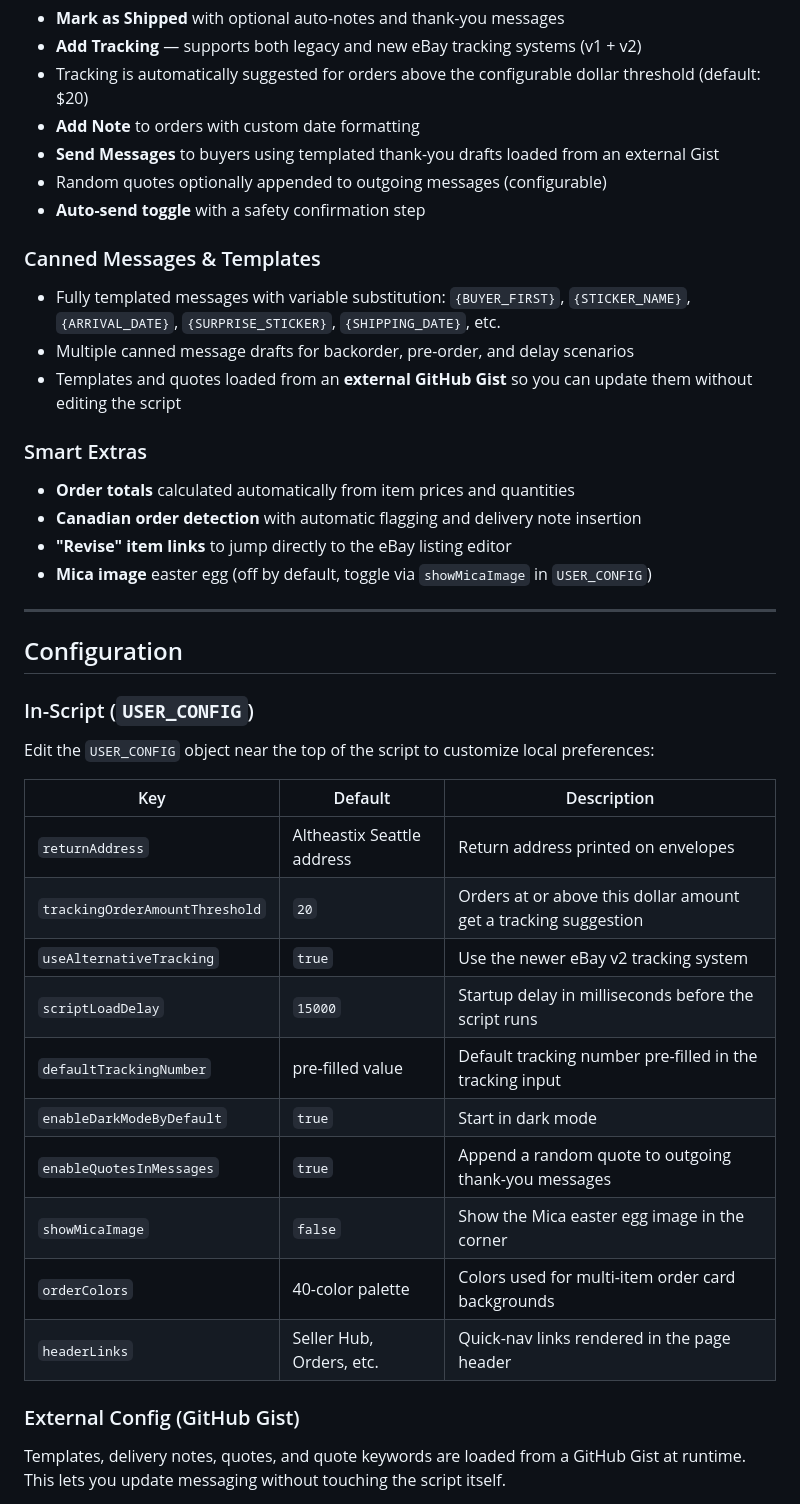
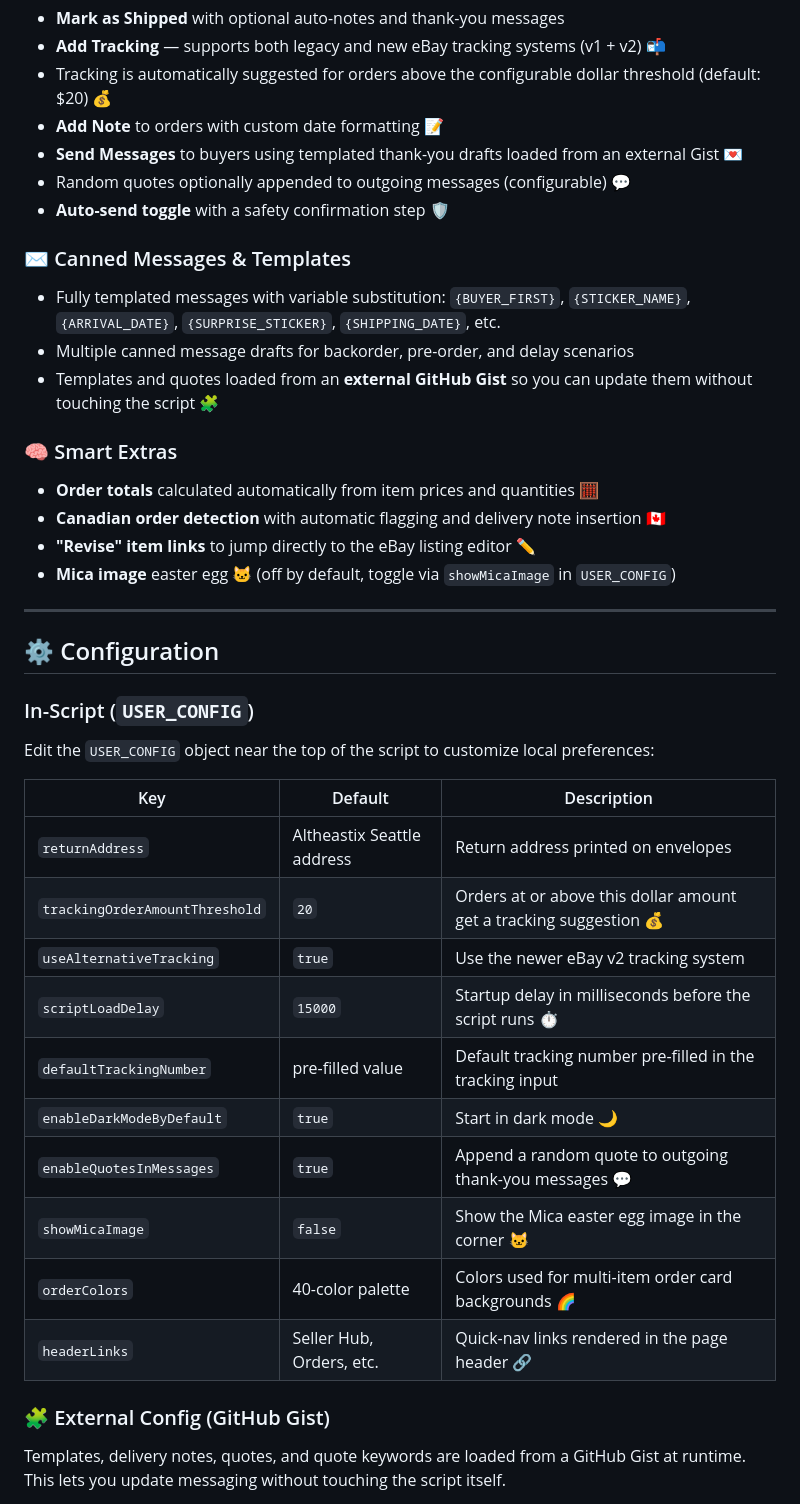
Before and after one commit to ellokojavi/ebaypickandpack, a Markdown page: README.md, the part around the change printed below. Rendered like a GitHub page.

```diff
--- a/README.md
+++ b/README.md
@@ -62,25 +62,25 @@ Every order's shipping address is automatically linted against structural rules:
 - **Mark as Shipped** with optional auto-notes and thank-you messages
-- **Add Tracking** — supports both legacy and new eBay tracking systems (v1 + v2)
-- Tracking is automatically suggested for orders above the configurable dollar threshold (default: $20)
-- **Add Note** to orders with custom date formatting
-- **Send Messages** to buyers using templated thank-you drafts loaded from an external Gist
-- Random quotes optionally appended to outgoing messages (configurable)
-- **Auto-send toggle** with a safety confirmation step
+- **Add Tracking** — supports both legacy and new eBay tracking systems (v1 + v2) 📬
+- Tracking is automatically suggested for orders above the configurable dollar threshold (default: $20) 💰
+- **Add Note** to orders with custom date formatting 📝
+- **Send Messages** to buyers using templated thank-you drafts loaded from an external Gist 💌
+- Random quotes optionally appended to outgoing messages (configurable) 💬
+- **Auto-send toggle** with a safety confirmation step 🛡️
 
-### Canned Messages & Templates
+### ✉️ Canned Messages & Templates
 - Fully templated messages with variable substitution: `{BUYER_FIRST}`, `{STICKER_NAME}`, `{ARRIVAL_DATE}`, `{SURPRISE_STICKER}`, `{SHIPPING_DATE}`, etc.
 - Multiple canned message drafts for backorder, pre-order, and delay scenarios
-- Templates and quotes loaded from an **external GitHub Gist** so you can update them without editing the script
+- Templates and quotes loaded from an **external GitHub Gist** so you can update them without touching the script 🧩
 
-### Smart Extras
-- **Order totals** calculated automatically from item prices and quantities
-- **Canadian order detection** with automatic flagging and delivery note insertion
-- **"Revise" item links** to jump directly to the eBay listing editor
-- **Mica image** easter egg (off by default, toggle via `showMicaImage` in `USER_CONFIG`)
+### 🧠 Smart Extras
+- **Order totals** calculated automatically from item prices and quantities 🧮
+- **Canadian order detection** with automatic flagging and delivery note insertion 🇨🇦
+- **"Revise" item links** to jump directly to the eBay listing editor ✏️
+- **Mica image** easter egg 🐱 (off by default, toggle via `showMicaImage` in `USER_CONFIG`)
 
 ---
 
-## Configuration
+## ⚙️ Configuration
 
 ### In-Script (`USER_CONFIG`)
 
@@ -89,17 +89,17 @@ Edit the `USER_CONFIG` object near the top of the script to customize local pref
 | Key | Default | Description |
 |-----|---------|-------------|
 | `returnAddress` | Altheastix Seattle address | Return address printed on envelopes |
-| `trackingOrderAmountThreshold` | `20` | Orders at or above this dollar amount get a tracking suggestion |
+| `trackingOrderAmountThreshold` | `20` | Orders at or above this dollar amount get a tracking suggestion 💰 |
 | `useAlternativeTracking` | `true` | Use the newer eBay v2 tracking system |
-| `scriptLoadDelay` | `15000` | Startup delay in milliseconds before the script runs |
+| `scriptLoadDelay` | `15000` | Startup delay in milliseconds before the script runs ⏱️ |
 | `defaultTrackingNumber` | pre-filled value | Default tracking number pre-filled in the tracking input |
-| `enableDarkModeByDefault` | `true` | Start in dark mode |
-| `enableQuotesInMessages` | `true` | Append a random quote to outgoing thank-you messages |
-| `showMicaImage` | `false` | Show the Mica easter egg image in the corner |
-| `orderColors` | 40-color palette | Colors used for multi-item order card backgrounds |
-| `headerLinks` | Seller Hub, Orders, etc. | Quick-nav links rendered in the page header |
+| `enableDarkModeByDefault` | `true` | Start in dark mode 🌙 |
+| `enableQuotesInMessages` | `true` | Append a random quote to outgoing thank-you messages 💬 |
+| `showMicaImage` | `false` | Show the Mica easter egg image in the corner 🐱 |
+| `orderColors` | 40-color palette | Colors used for multi-item order card backgrounds 🌈 |
+| `headerLinks` | Seller Hub, Orders, etc. | Quick-nav links rendered in the page header 🔗 |
 
-### External Config (GitHub Gist)
+### 🧩 External Config (GitHub Gist)
 
 Templates, delivery notes, quotes, and quote keywords are loaded from a GitHub Gist at runtime. This lets you update messaging without touching the script itself.
 
```
Also changed, not shown: other parts of README.md (+39 -39 lines).
